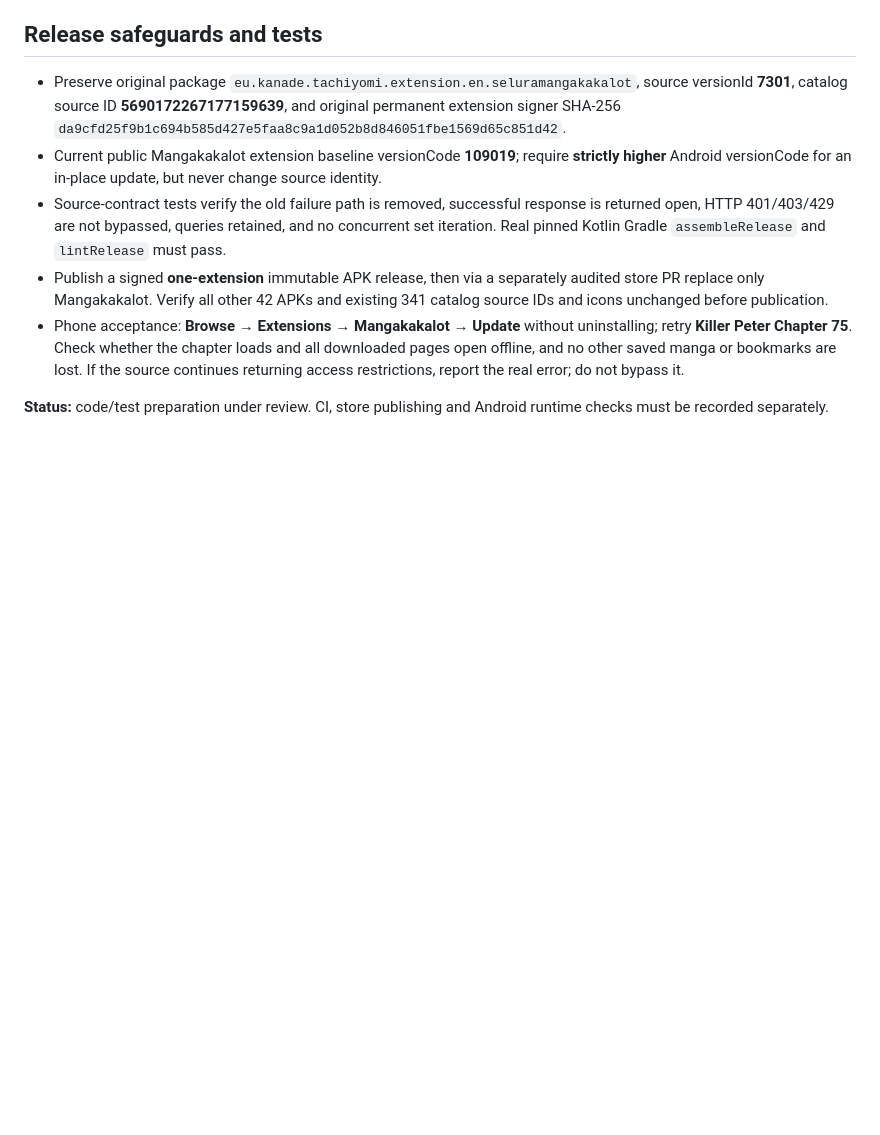
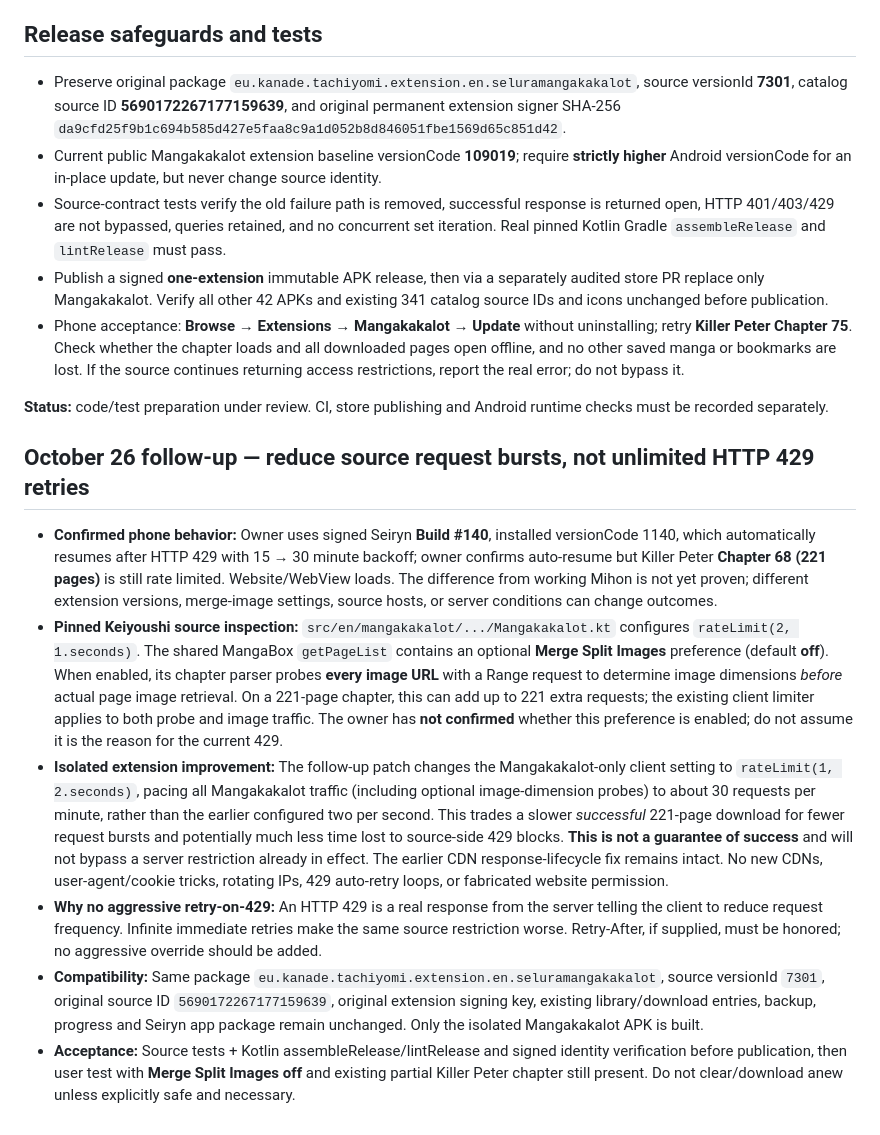
Before and after one commit to zexaldragneel/selura-reader, a Markdown page: selura_extensions/MANGAKAKALOT_CDN_FIX.md, the part around the change. Drawn GitHub-style; blank space fills up the shorter version.

Commit message:
docs: diagnose Mangakakalot long-chapter request bursts and safe pacing fix

```diff
--- a/selura_extensions/MANGAKAKALOT_CDN_FIX.md
+++ b/selura_extensions/MANGAKAKALOT_CDN_FIX.md
@@ -37,3 +37,13 @@ The screenshot does not establish which of these triggered Chapter 75 or whether
 - Phone acceptance: **Browse → Extensions → Mangakakalot → Update** without uninstalling; retry **Killer Peter Chapter 75**. Check whether the chapter loads and all downloaded pages open offline, and no other saved manga or bookmarks are lost. If the source continues returning access restrictions, report the real error; do not bypass it.
 
 **Status:** code/test preparation under review. CI, store publishing and Android runtime checks must be recorded separately.
+
+
+## October 26 follow-up — reduce source request bursts, not unlimited HTTP 429 retries
+
+- **Confirmed phone behavior:** Owner uses signed Seiryn **Build #140**, installed versionCode 1140, which automatically resumes after HTTP 429 with 15 → 30 minute backoff; owner confirms auto-resume but Killer Peter **Chapter 68 (221 pages)** is still rate limited. Website/WebView loads. The difference from working Mihon is not yet proven; different extension versions, merge-image settings, source hosts, or server conditions can change outcomes.
+- **Pinned Keiyoushi source inspection:** `src/en/mangakakalot/.../Mangakakalot.kt` configures `rateLimit(2, 1.seconds)`. The shared MangaBox `getPageList` contains an optional **Merge Split Images** preference (default **off**). When enabled, its chapter parser probes **every image URL** with a Range request to determine image dimensions *before* actual page image retrieval. On a 221-page chapter, this can add up to 221 extra requests; the existing client limiter applies to both probe and image traffic. The owner has **not confirmed** whether this preference is enabled; do not assume it is the reason for the current 429.
+- **Isolated extension improvement:** The follow-up patch changes the Mangakakalot-only client setting to `rateLimit(1, 2.seconds)`, pacing all Mangakakalot traffic (including optional image-dimension probes) to about 30 requests per minute, rather than the earlier configured two per second. This trades a slower *successful* 221-page download for fewer request bursts and potentially much less time lost to source-side 429 blocks. **This is not a guarantee of success** and will not bypass a server restriction already in effect. The earlier CDN response-lifecycle fix remains intact. No new CDNs, user-agent/cookie tricks, rotating IPs, 429 auto-retry loops, or fabricated website permission.
+- **Why no aggressive retry-on-429:** An HTTP 429 is a real response from the server telling the client to reduce request frequency. Infinite immediate retries make the same source restriction worse. Retry-After, if supplied, must be honored; no aggressive override should be added.
+- **Compatibility:** Same package `eu.kanade.tachiyomi.extension.en.seluramangakakalot`, source versionId `7301`, original source ID `5690172267177159639`, original extension signing key, existing library/download entries, backup, progress and Seiryn app package remain unchanged. Only the isolated Mangakakalot APK is built.
+- **Acceptance:** Source tests + Kotlin assembleRelease/lintRelease and signed identity verification before publication, then user test with **Merge Split Images off** and existing partial Killer Peter chapter still present. Do not clear/download anew unless explicitly safe and necessary.
```
